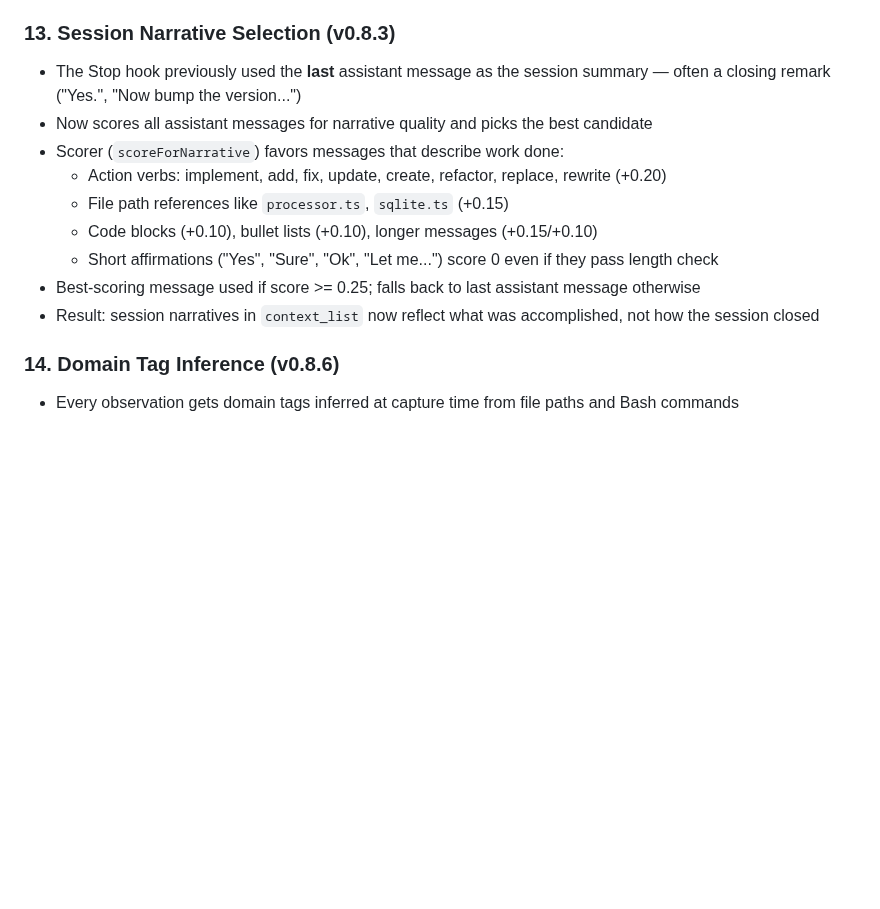
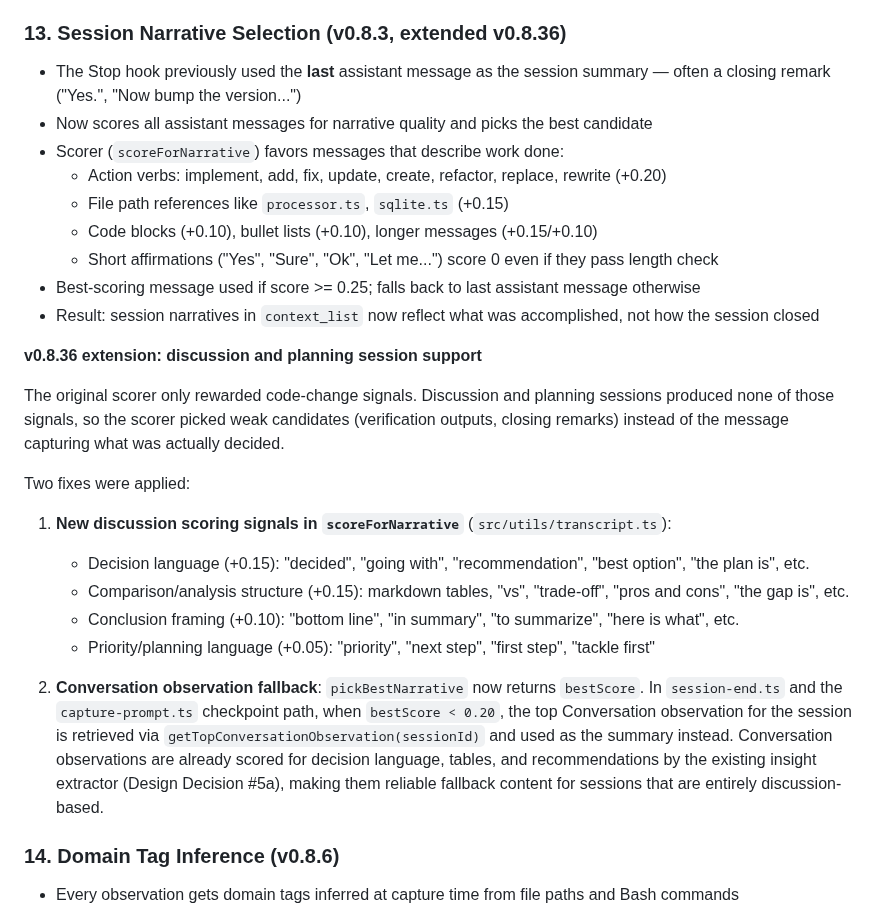
Before and after one commit to mrlesmithjr/claude-context-manager, a Markdown page: CLAUDE.md, the part around one of its changes. GitHub-like rendering; blank space fills up the shorter version.

Commit message:
docs: update README and CLAUDE.md for v0.8.36 discussion session summary quality, refs #53

```diff
--- a/CLAUDE.md
+++ b/CLAUDE.md
@@ -358,7 +358,7 @@ claude-context-manager/
 - Graceful degradation: if embeddings unavailable, all strategies fall back to keyword
 - Search method included in output for transparency
 
-### 13. Session Narrative Selection (v0.8.3)
+### 13. Session Narrative Selection (v0.8.3, extended v0.8.36)
 - The Stop hook previously used the **last** assistant message as the session summary — often a closing remark ("Yes.", "Now bump the version...")
 - Now scores all assistant messages for narrative quality and picks the best candidate
 - Scorer (`scoreForNarrative`) favors messages that describe work done:
@@ -368,6 +368,20 @@ claude-context-manager/
   - Short affirmations ("Yes", "Sure", "Ok", "Let me...") score 0 even if they pass length check
 - Best-scoring message used if score >= 0.25; falls back to last assistant message otherwise
 - Result: session narratives in `context_list` now reflect what was accomplished, not how the session closed
+
+**v0.8.36 extension: discussion and planning session support**
+
+The original scorer only rewarded code-change signals. Discussion and planning sessions produced none of those signals, so the scorer picked weak candidates (verification outputs, closing remarks) instead of the message capturing what was actually decided.
+
+Two fixes were applied:
+
+1. **New discussion scoring signals in `scoreForNarrative`** (`src/utils/transcript.ts`):
+   - Decision language (+0.15): "decided", "going with", "recommendation", "best option", "the plan is", etc.
+   - Comparison/analysis structure (+0.15): markdown tables, "vs", "trade-off", "pros and cons", "the gap is", etc.
+   - Conclusion framing (+0.10): "bottom line", "in summary", "to summarize", "here is what", etc.
+   - Priority/planning language (+0.05): "priority", "next step", "first step", "tackle first"
+
+2. **Conversation observation fallback**: `pickBestNarrative` now returns `bestScore`. In `session-end.ts` and the `capture-prompt.ts` checkpoint path, when `bestScore < 0.20`, the top Conversation observation for the session is retrieved via `getTopConversationObservation(sessionId)` and used as the summary instead. Conversation observations are already scored for decision language, tables, and recommendations by the existing insight extractor (Design Decision #5a), making them reliable fallback content for sessions that are entirely discussion-based.
 
 ### 14. Domain Tag Inference (v0.8.6)
 - Every observation gets domain tags inferred at capture time from file paths and Bash commands
```
Also changed, not shown: other parts of CLAUDE.md (+1 -1 lines).
